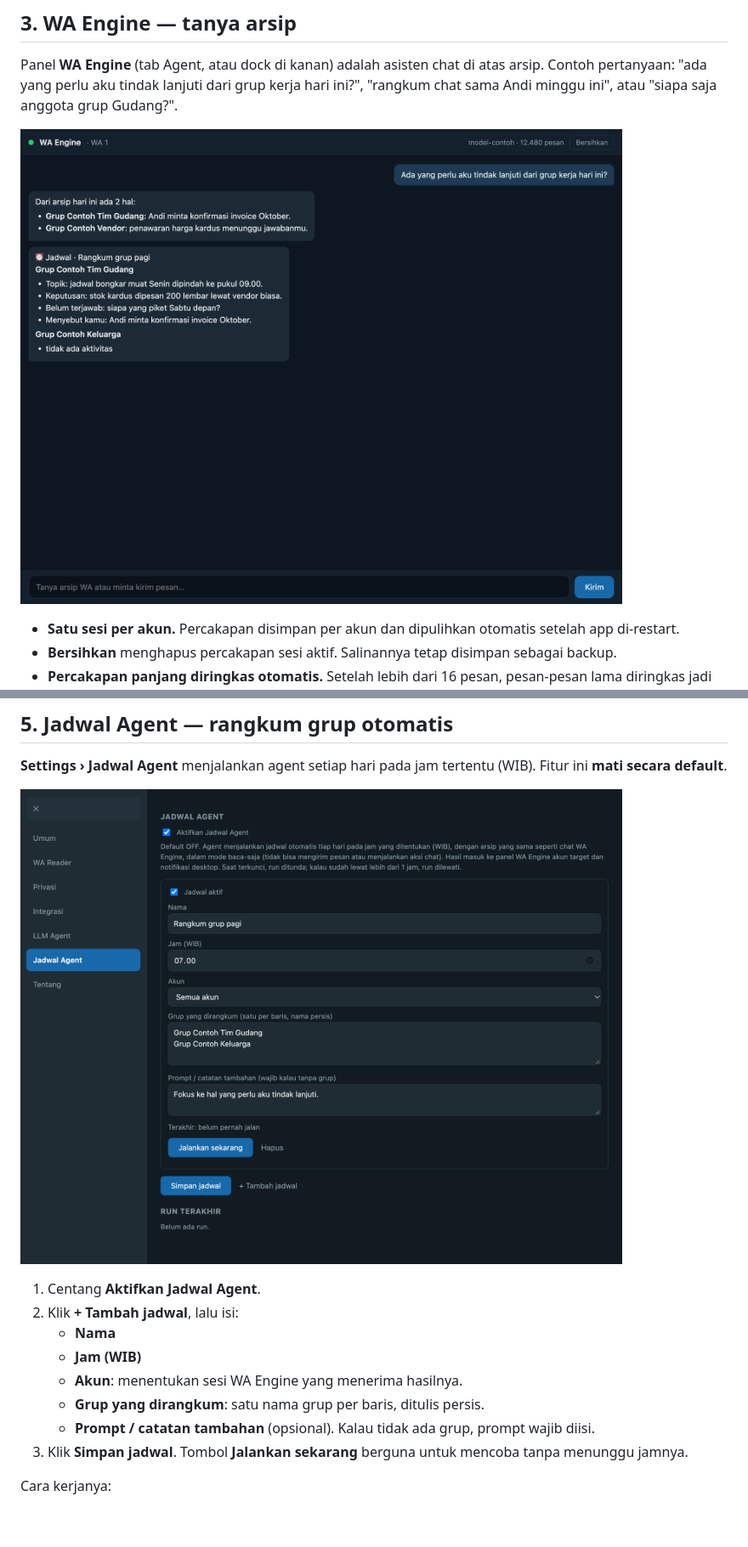
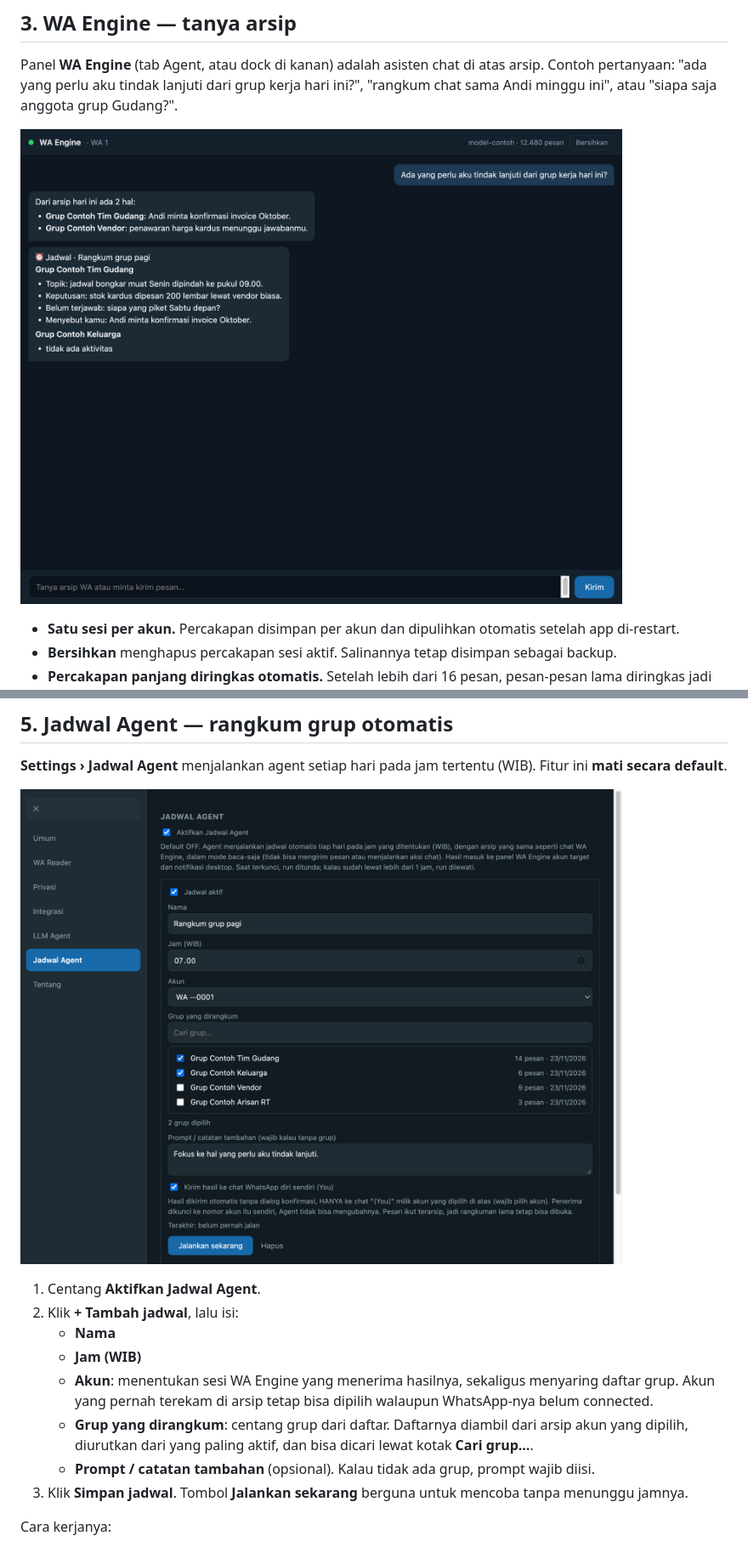
Before and after one commit to yughoz/nekochannel, a Markdown page: docs/guide.md, 2 parts joined by grey strips. Shown at 85% size. Drawn GitHub-style; pictures changed too: docs/img/settings-jadwal.png, docs/img/wa-engine.png; blank space fills up the shorter version.

```diff
--- a/docs/guide.md
+++ b/docs/guide.md
@@ -76,8 +76,8 @@ Isi **Base URL** (OpenAI-compatible, biasanya diakhiri `/v1`), **Nama model**, d
 2. Klik **+ Tambah jadwal**, lalu isi:
    - **Nama**
    - **Jam (WIB)**
-   - **Akun**: menentukan sesi WA Engine yang menerima hasilnya.
-   - **Grup yang dirangkum**: satu nama grup per baris, ditulis persis.
+   - **Akun**: menentukan sesi WA Engine yang menerima hasilnya, sekaligus menyaring daftar grup. Akun yang pernah terekam di arsip tetap bisa dipilih walaupun WhatsApp-nya belum connected.
+   - **Grup yang dirangkum**: centang grup dari daftar. Daftarnya diambil dari arsip akun yang dipilih, diurutkan dari yang paling aktif, dan bisa dicari lewat kotak **Cari grup…**.
    - **Prompt / catatan tambahan** (opsional). Kalau tidak ada grup, prompt wajib diisi.
 3. Klik **Simpan jadwal**. Tombol **Jalankan sekarang** berguna untuk mencoba tanpa menunggu jamnya.
 
```
Also changed, not shown: docs/img/settings-integrasi.png, docs/img/settings-llm-agent.png, docs/img/settings-reader.png, docs/img/settings-umum.png, 8 other files.
